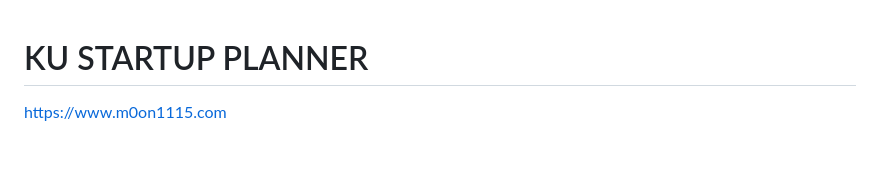
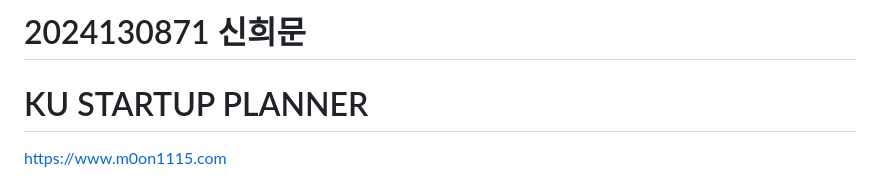
Before and after one commit to M0ON1115/2026spring, a Markdown page: README.md, the part around the change. Rendered like a GitHub page; blank space fills up the shorter version.

```diff
--- a/README.md
+++ b/README.md
@@ -1,3 +1,4 @@
+# 2024130871 신희문
 # KU STARTUP PLANNER
 
 [https://www.m0on1115.com](https://www.m0on1115.com/)
```
